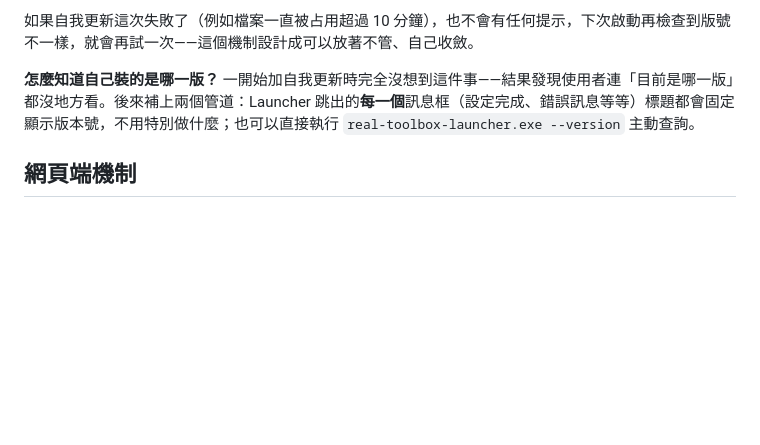
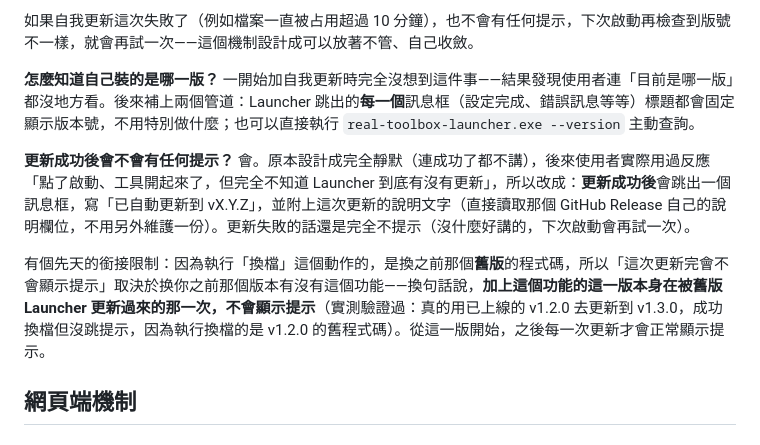
Before and after one commit to real1027/real-toolbox, a Markdown page: README.md, the part around the change. Drawn GitHub-style; blank space fills up the shorter version.

Commit message:
Document the update-confirmation behavior and its bootstrapping limitation

```diff
--- a/README.md
+++ b/README.md
@@ -178,6 +178,10 @@ Launcher 本身也會檢查自己是不是最新版，做法跟工具版本比
 
 **怎麼知道自己裝的是哪一版？** 一開始加自我更新時完全沒想到這件事——結果發現使用者連「目前是哪一版」都沒地方看。後來補上兩個管道：Launcher 跳出的**每一個**訊息框（設定完成、錯誤訊息等等）標題都會固定顯示版本號，不用特別做什麼；也可以直接執行 `real-toolbox-launcher.exe --version` 主動查詢。
 
+**更新成功後會不會有任何提示？** 會。原本設計成完全靜默（連成功了都不講），後來使用者實際用過反應「點了啟動、工具開起來了，但完全不知道 Launcher 到底有沒有更新」，所以改成：**更新成功後**會跳出一個訊息框，寫「已自動更新到 vX.Y.Z」，並附上這次更新的說明文字（直接讀取那個 GitHub Release 自己的說明欄位，不用另外維護一份）。更新失敗的話還是完全不提示（沒什麼好講的，下次啟動會再試一次）。
+
+有個先天的銜接限制：因為執行「換檔」這個動作的，是換之前那個**舊版**的程式碼，所以「這次更新完會不會顯示提示」取決於换你之前那個版本有沒有這個功能——換句話說，**加上這個功能的這一版本身在被舊版 Launcher 更新過來的那一次，不會顯示提示**（實測驗證過：真的用已上線的 v1.2.0 去更新到 v1.3.0，成功換檔但沒跳提示，因為執行換檔的是 v1.2.0 的舊程式碼）。從這一版開始，之後每一次更新才會正常顯示提示。
+
 ## 網頁端機制
 
 ### 「啟動」→「啟動中…」的切換邏輯
```
